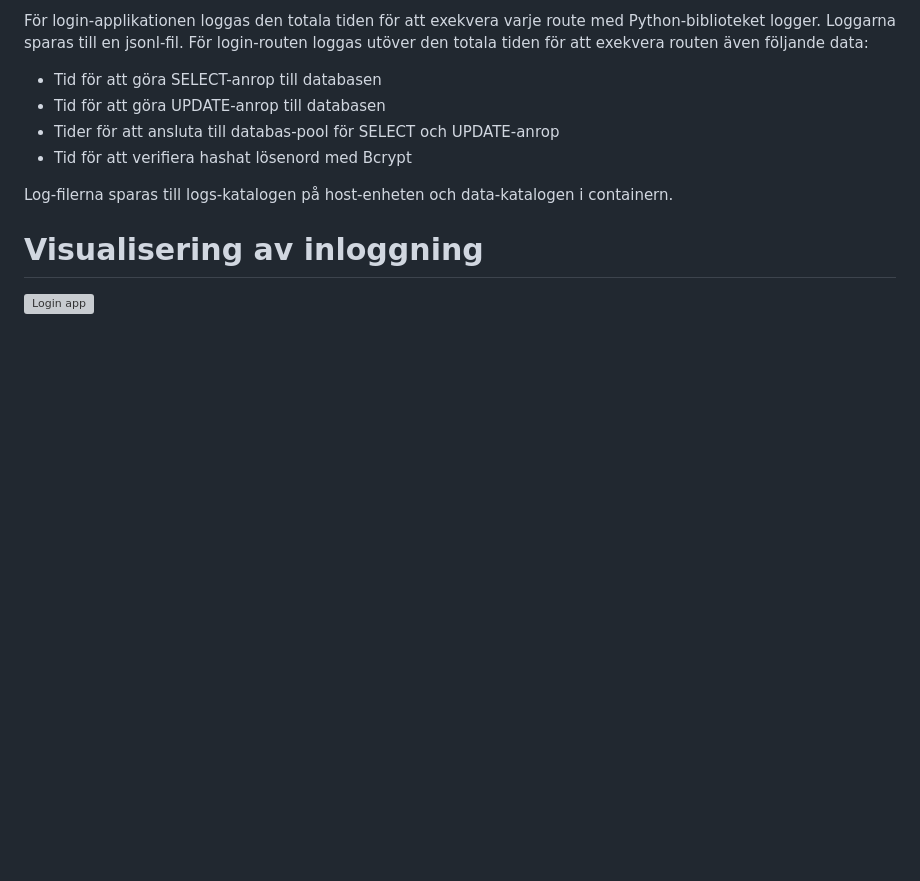
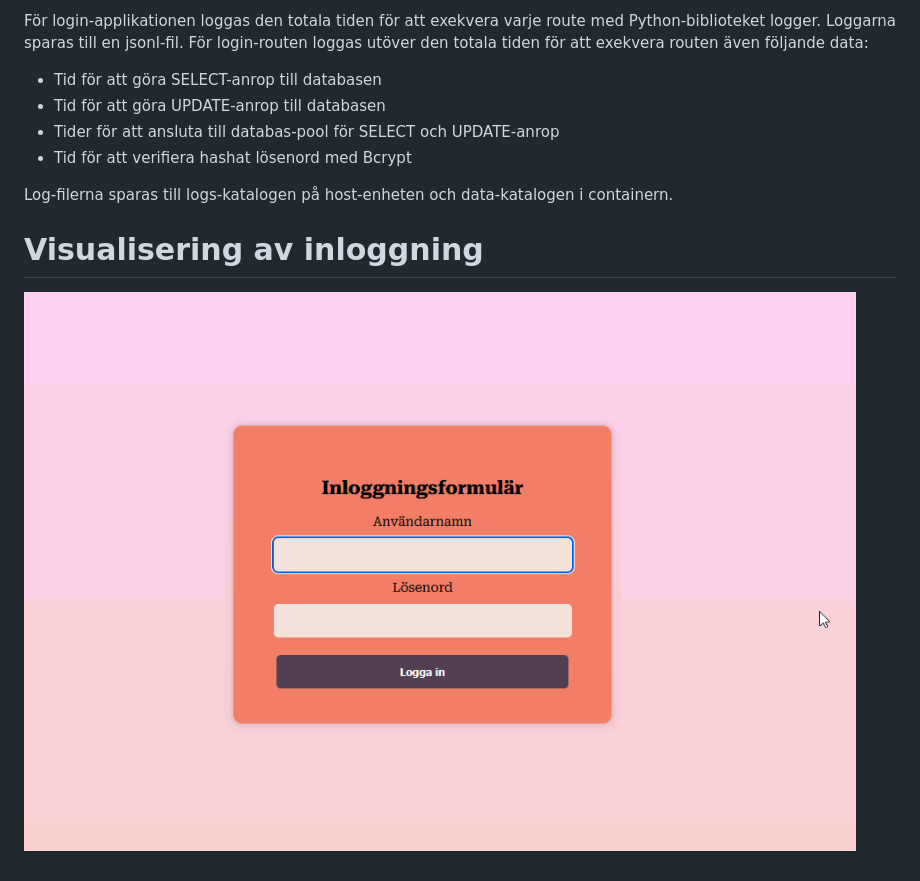
Before and after one commit to busigbil/PA1438, a Markdown page: README.md, the part around the change. GitHub-like rendering; blank space fills up the shorter version; grey boxes are pictures that could not be loaded.

```diff
--- a/README.md
+++ b/README.md
@@ -60,4 +60,4 @@ För login-applikationen loggas den totala tiden för att exekvera varje route m
 Log-filerna sparas till logs-katalogen på host-enheten och data-katalogen i containern.
 
 # Visualisering av inloggning
-![Login app](login_form.gif)
+![Login app](login_formv2.gif)
```
